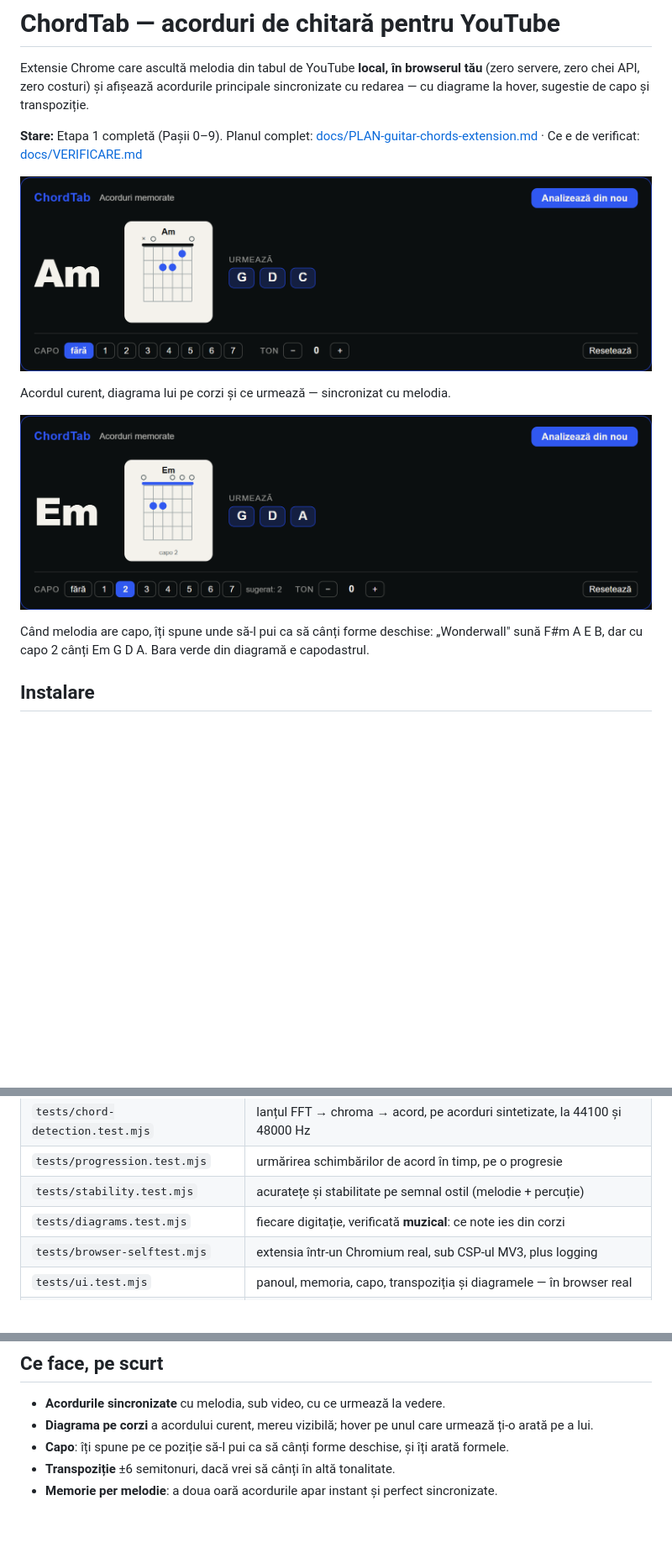
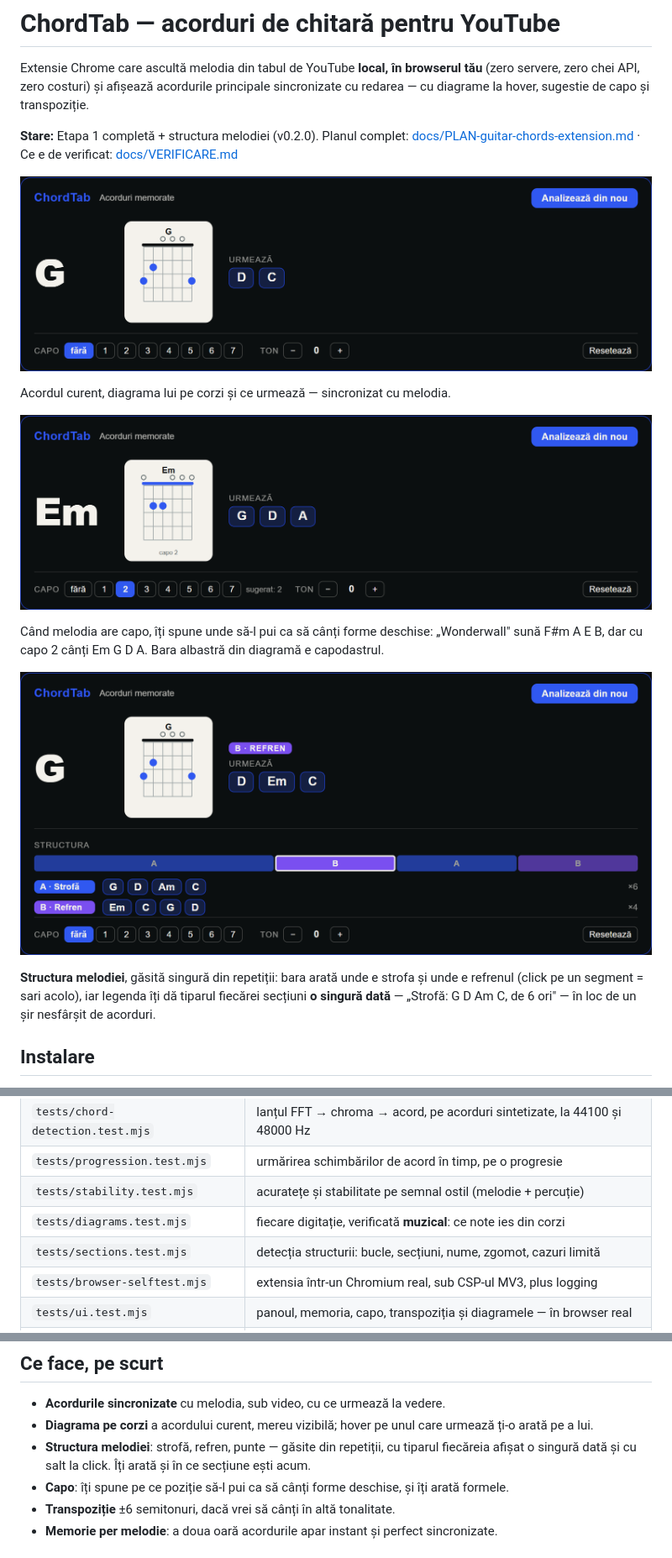
Before and after one commit to andreitrandaf1982-glitch/chordtab, a Markdown page: README.md, 3 parts joined by grey strips. Shown at 84% size. GitHub-like rendering; pictures changed too: docs/capturi/panou-structura.png (added), docs/capturi/panou.png; blank space fills up the shorter version.

```diff
--- a/README.md
+++ b/README.md
@@ -4,7 +4,7 @@ Extensie Chrome care ascultă melodia din tabul de YouTube **local, în browseru
 (zero servere, zero chei API, zero costuri) și afișează acordurile principale sincronizate
 cu redarea — cu diagrame la hover, sugestie de capo și transpoziție.
 
-**Stare:** Etapa 1 completă (Pașii 0–9).
+**Stare:** Etapa 1 completă + structura melodiei (v0.2.0).
 Planul complet: [docs/PLAN-guitar-chords-extension.md](docs/PLAN-guitar-chords-extension.md) ·
 Ce e de verificat: [docs/VERIFICARE.md](docs/VERIFICARE.md)
 
@@ -15,7 +15,13 @@ Acordul curent, diagrama lui pe corzi și ce urmează — sincronizat cu melodia
 ![Sugestie de capo](docs/capturi/panou-capo.png)
 
 Când melodia are capo, îți spune unde să-l pui ca să cânți forme deschise: „Wonderwall" sună
-F#m A E B, dar cu capo 2 cânți Em G D A. Bara verde din diagramă e capodastrul.
+F#m A E B, dar cu capo 2 cânți Em G D A. Bara albastră din diagramă e capodastrul.
+
+![Structura melodiei](docs/capturi/panou-structura.png)
+
+**Structura melodiei**, găsită singură din repetiții: bara arată unde e strofa și unde e
+refrenul (click pe un segment = sari acolo), iar legenda îți dă tiparul fiecărei secțiuni
+**o singură dată** — „Strofă: G D Am C, de 6 ori" — în loc de un șir nesfârșit de acorduri.
 
 ## Instalare
 
@@ -57,6 +63,7 @@ npm test
 | `tests/progression.test.mjs` | urmărirea schimbărilor de acord în timp, pe o progresie |
 | `tests/stability.test.mjs` | acuratețe și stabilitate pe semnal ostil (melodie + percuție) |
 | `tests/diagrams.test.mjs` | fiecare digitație, verificată **muzical**: ce note ies din corzi |
+| `tests/sections.test.mjs` | detecția structurii: bucle, secțiuni, nume, zgomot, cazuri limită |
 | `tests/browser-selftest.mjs` | extensia într-un Chromium real, sub CSP-ul MV3, plus logging |
 | `tests/ui.test.mjs` | panoul, memoria, capo, transpoziția și diagramele — în browser real |
 | `tests/package.test.mjs` | arhiva dezarhivată și încărcată ca un utilizator (`npm run test:package`) |
@@ -89,6 +96,8 @@ Totul e cod propriu, fără biblioteci externe și fără WebAssembly. Nimic nu
 - **Acordurile sincronizate** cu melodia, sub video, cu ce urmează la vedere.
 - **Diagrama pe corzi** a acordului curent, mereu vizibilă; hover pe unul care urmează ți-o arată
   pe a lui.
+- **Structura melodiei**: strofă, refren, punte — găsite din repetiții, cu tiparul fiecăreia
+  afișat o singură dată și cu salt la click. Îți arată și în ce secțiune ești acum.
 - **Capo**: îți spune pe ce poziție să-l pui ca să cânți forme deschise, și îți arată formele.
 - **Transpoziție** ±6 semitonuri, dacă vrei să cânți în altă tonalitate.
 - **Memorie per melodie**: a doua oară acordurile apar instant și perfect sincronizate.
```
Also changed, not shown: docs/VERIFICARE.md (+41 -52 lines), 8 other files.
